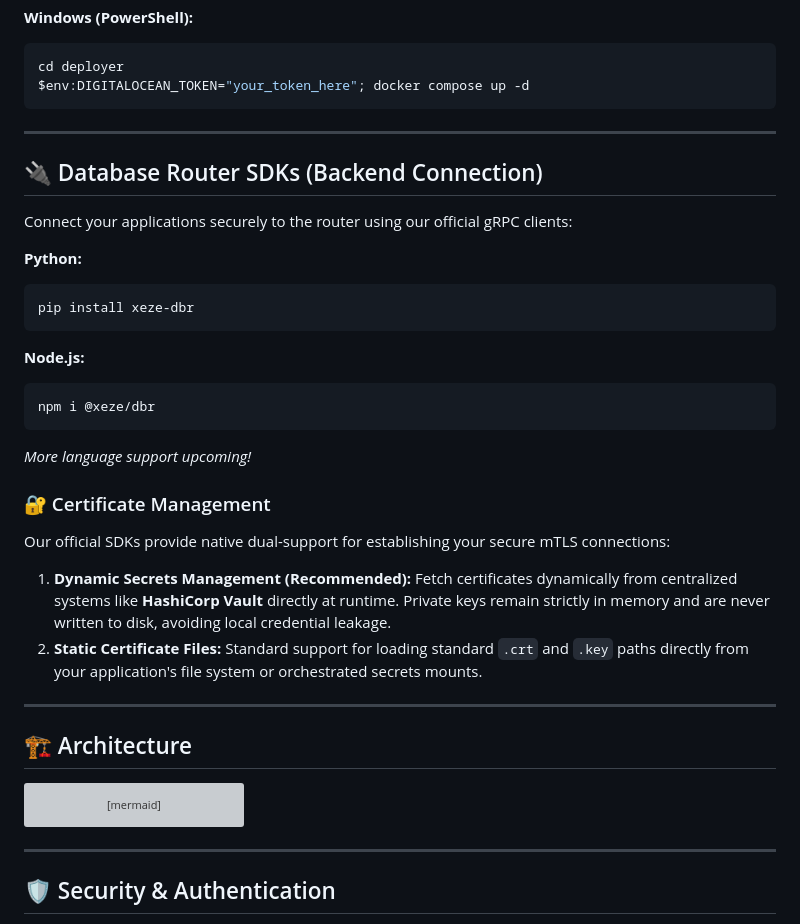
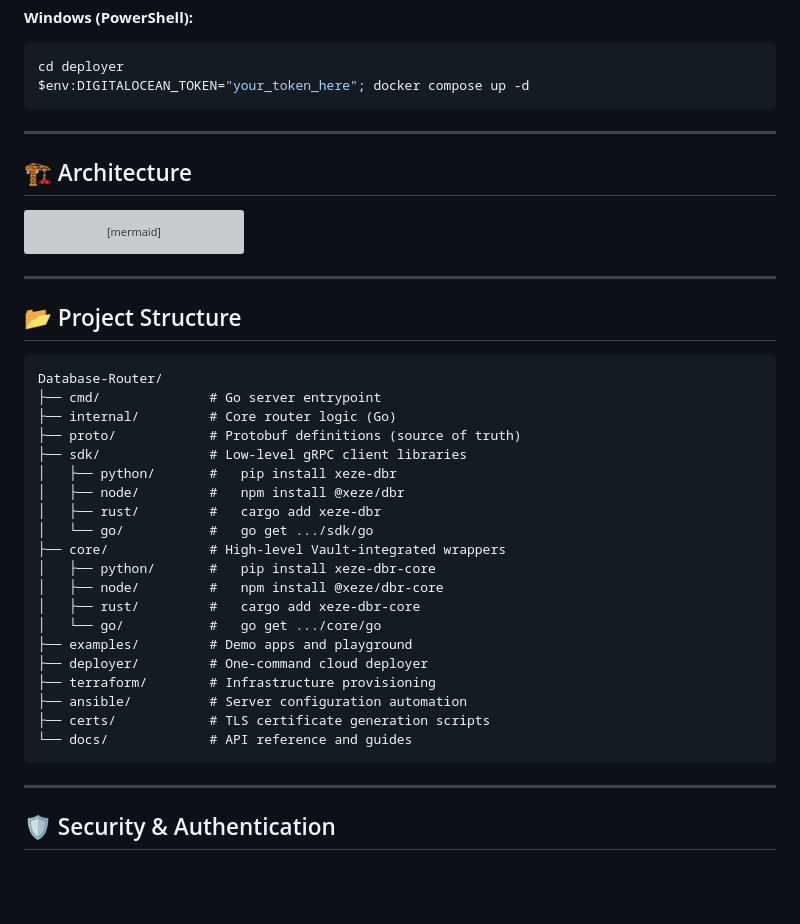
Before and after one commit to Xeze-org/Database-Router, a Markdown page: README.md, the part around one of its changes. GitHub-like rendering; blank space fills up the shorter version; grey boxes are pictures that could not be loaded.

Commit message:
docs: update README with comprehensive client library documentation and project structure overview

````diff
--- a/README.md
+++ b/README.md
@@ -54,33 +121,6 @@ DIGITALOCEAN_TOKEN="your_token_here" docker compose up -d
 cd deployer
 $env:DIGITALOCEAN_TOKEN="your_token_here"; docker compose up -d
 ```
-
----
-
-## 🔌 Database Router SDKs (Backend Connection)
-
-Connect your applications securely to the router using our official gRPC clients:
-
-**Python:**
-
-```bash
-pip install xeze-dbr
-```
-
-**Node.js:**
-
-```bash
-npm i @xeze/dbr
-```
-
-*More language support upcoming!*
-
-### 🔐 Certificate Management
-
-Our official SDKs provide native dual-support for establishing your secure mTLS connections:
-
-1. **Dynamic Secrets Management (Recommended):** Fetch certificates dynamically from centralized systems like **HashiCorp Vault** directly at runtime. Private keys remain strictly in memory and are never written to disk, avoiding local credential leakage.
-2. **Static Certificate Files:** Standard support for loading standard `.crt` and `.key` paths directly from your application's file system or orchestrated secrets mounts.
 
 ---
 
@@ -120,6 +160,33 @@ graph LR
 
 ---
 
+## 📂 Project Structure
+
+```
+Database-Router/
+├── cmd/              # Go server entrypoint
+├── internal/         # Core router logic (Go)
+├── proto/            # Protobuf definitions (source of truth)
+├── sdk/              # Low-level gRPC client libraries
+│   ├── python/       #   pip install xeze-dbr
+│   ├── node/         #   npm install @xeze/dbr
+│   ├── rust/         #   cargo add xeze-dbr
+│   └── go/           #   go get .../sdk/go
+├── core/             # High-level Vault-integrated wrappers
+│   ├── python/       #   pip install xeze-dbr-core
+│   ├── node/         #   npm install @xeze/dbr-core
+│   ├── rust/         #   cargo add xeze-dbr-core
+│   └── go/           #   go get .../core/go
+├── examples/         # Demo apps and playground
+├── deployer/         # One-command cloud deployer
+├── terraform/        # Infrastructure provisioning
+├── ansible/          # Server configuration automation
+├── certs/            # TLS certificate generation scripts
+└── docs/             # API reference and guides
+```
+
+---
+
 ## 🛡️ Security & Authentication
 
 While the core router is lightweight and delegates security to the infrastructure layer, **our automated cloud deployment is production-grade out of the box.**
````
Also changed, not shown: other parts of README.md (+67 -0 lines).
